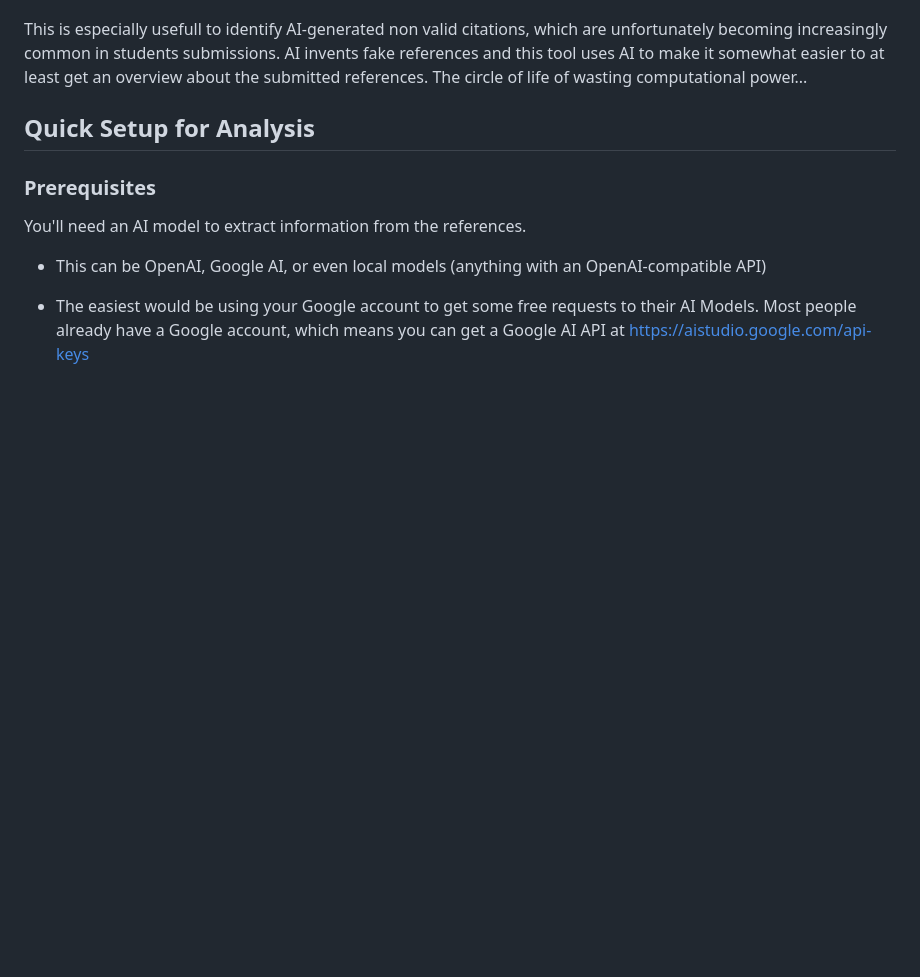
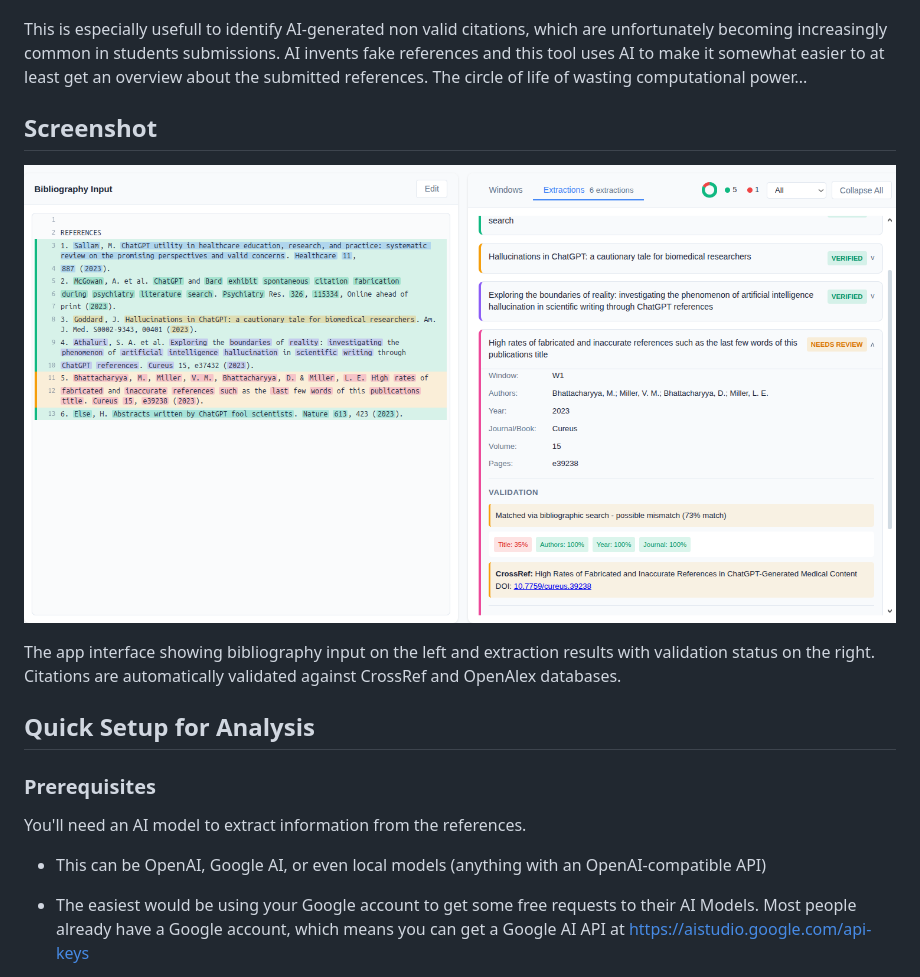
Before and after one commit to jbndrf/RefCheckWebApp, a Markdown page: README.md, the part around the change. GitHub-like rendering; pictures changed too: docs/Screenshot From 2025-12-04 17-18-25.png (added); blank space fills up the shorter version.

```diff
--- a/README.md
+++ b/README.md
@@ -19,6 +19,13 @@ RefCheckWebApp extracts bibliographic citations from pasted bibliography text an
 
 This is especially usefull to identify AI-generated non valid citations, which are unfortunately becoming increasingly common in students submissions. AI invents fake references and this tool uses AI to make it somewhat easier to at least get an overview about the submitted references. The circle of life of wasting computational power...
 
+
+
+## Screenshot
+
+![RefCheckWebApp Interface](docs/Screenshot%20From%202025-12-04%2017-18-25.png)
+
+The app interface showing bibliography input on the left and extraction results with validation status on the right. Citations are automatically validated against CrossRef and OpenAlex databases.
 
 
 
```
Also changed, not shown: 1 other file.
